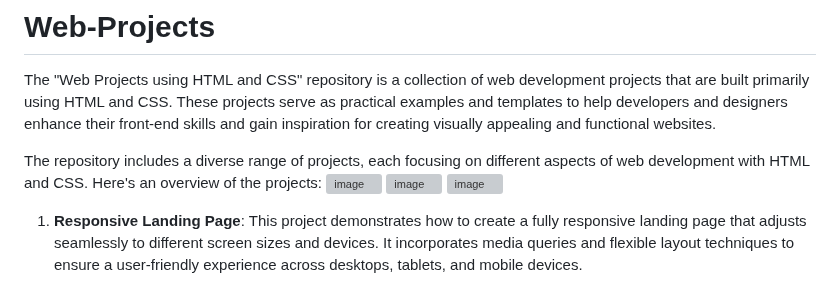
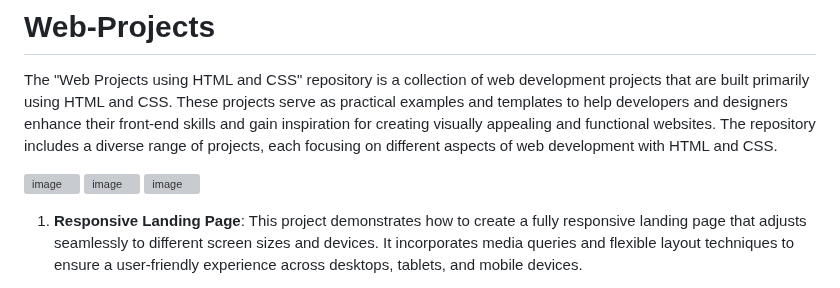
Before and after one commit to Adeelmunir707/Web-Projects, a Markdown page: README.md, the part around the change. GitHub-like rendering; grey boxes are pictures that could not be loaded.

```diff
--- a/README.md
+++ b/README.md
@@ -1,7 +1,7 @@
 # Web-Projects
 The "Web Projects using HTML and CSS" repository is a collection of web development projects that are built primarily using HTML and CSS. These projects serve as practical examples and templates to help developers and designers enhance their front-end skills and gain inspiration for creating visually appealing and functional websites.
+The repository includes a diverse range of projects, each focusing on different aspects of web development with HTML and CSS.
 
-The repository includes a diverse range of projects, each focusing on different aspects of web development with HTML and CSS. Here's an overview of the projects:
 ![image](https://github.com/Adeelmunir707/Web-Projects/assets/111064925/94c39ec2-e91e-4a8b-87bd-de4ab8fa440a)
 ![image](https://github.com/Adeelmunir707/Web-Projects/assets/111064925/169f7f0a-7ddf-4968-8b6e-3f77c35295d3)
 ![image](https://github.com/Adeelmunir707/Web-Projects/assets/111064925/51b86e66-a486-48d2-ab51-837018580dc0)
```
